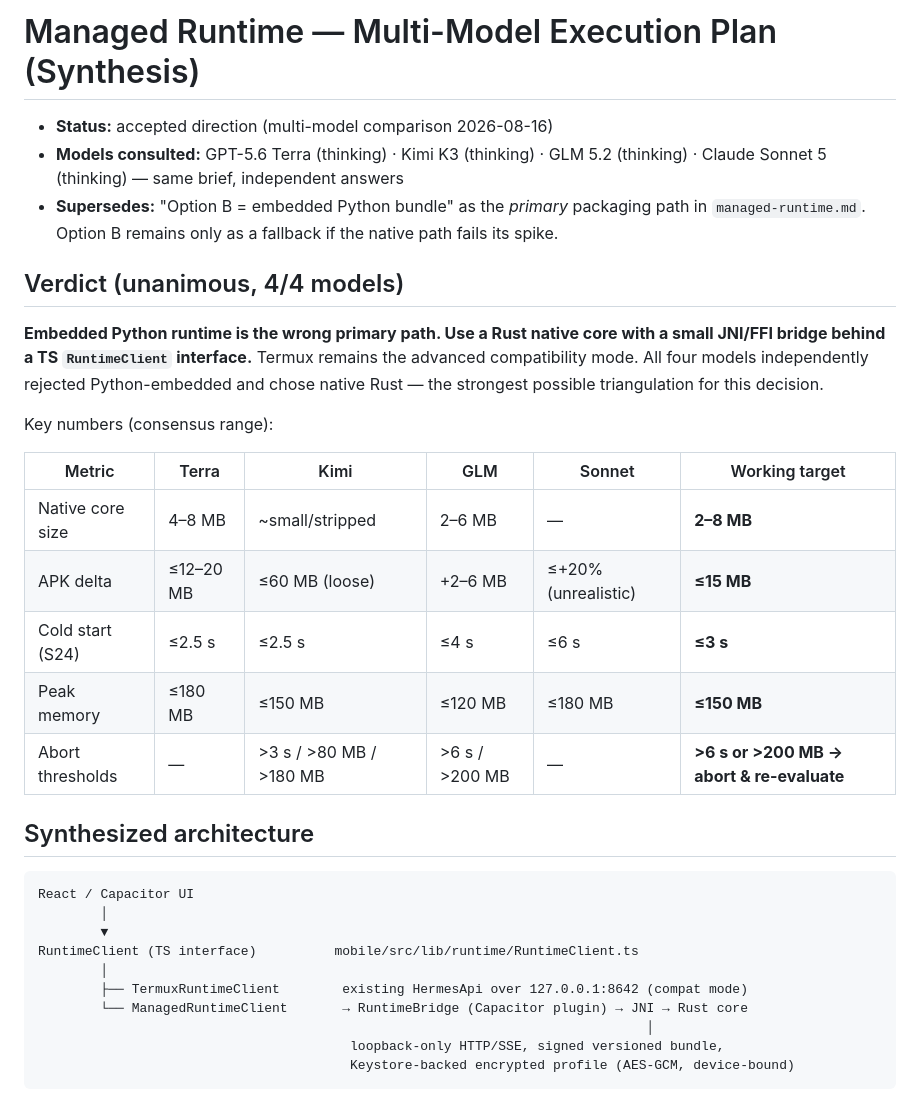
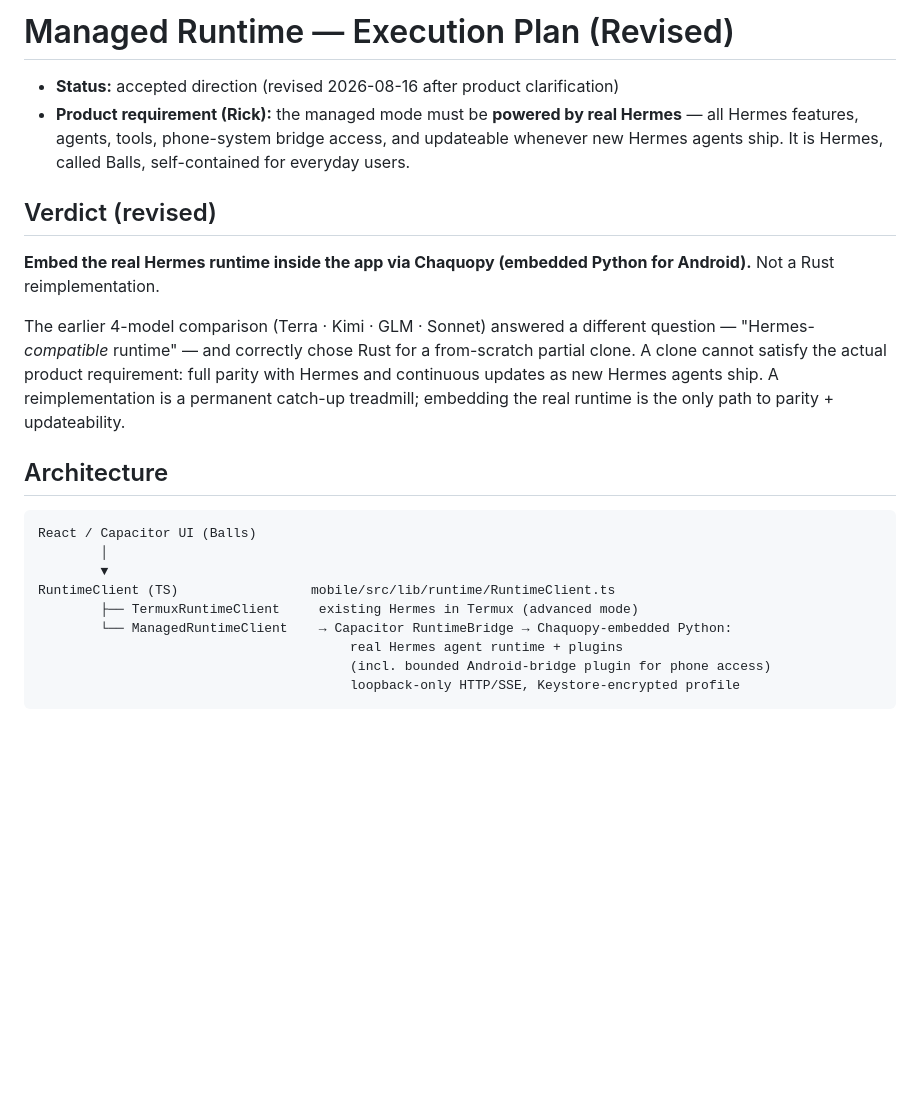
Before and after one commit to rc6962/hermes-mobile, a Markdown page: docs/architecture/managed-runtime-execution.md, the part around one of its changes. Rendered like a GitHub page; blank space fills up the shorter version.

````diff
--- a/docs/architecture/managed-runtime-execution.md
+++ b/docs/architecture/managed-runtime-execution.md
@@ -1,35 +1,25 @@
-# Managed Runtime — Multi-Model Execution Plan (Synthesis)
+# Managed Runtime — Execution Plan (Revised)
 
-- **Status:** accepted direction (multi-model comparison 2026-08-16)
-- **Models consulted:** GPT-5.6 Terra (thinking) · Kimi K3 (thinking) · GLM 5.2 (thinking) · Claude Sonnet 5 (thinking) — same brief, independent answers
-- **Supersedes:** "Option B = embedded Python bundle" as the *primary* packaging path in `managed-runtime.md`. Option B remains only as a fallback if the native path fails its spike.
+- **Status:** accepted direction (revised 2026-08-16 after product clarification)
+- **Product requirement (Rick):** the managed mode must be **powered by real Hermes** — all Hermes features, agents, tools, phone-system bridge access, and updateable whenever new Hermes agents ship. It is Hermes, called Balls, self-contained for everyday users.
 
-## Verdict (unanimous, 4/4 models)
+## Verdict (revised)
 
-**Embedded Python runtime is the wrong primary path. Use a Rust native core with a small JNI/FFI bridge behind a TS `RuntimeClient` interface.** Termux remains the advanced compatibility mode. All four models independently rejected Python-embedded and chose native Rust — the strongest possible triangulation for this decision.
+**Embed the real Hermes runtime inside the app via Chaquopy (embedded Python for Android).** Not a Rust reimplementation.
 
-Key numbers (consensus range):
+The earlier 4-model comparison (Terra · Kimi · GLM · Sonnet) answered a different question — "Hermes-*compatible* runtime" — and correctly chose Rust for a from-scratch partial clone. A clone cannot satisfy the actual product requirement: full parity with Hermes and continuous updates as new Hermes agents ship. A reimplementation is a permanent catch-up treadmill; embedding the real runtime is the only path to parity + updateability.
 
-| Metric | Terra | Kimi | GLM | Sonnet | Working target |
-|---|---|---|---|---|---|
-| Native core size | 4–8 MB | ~small/stripped | 2–6 MB | — | **2–8 MB** |
-| APK delta | ≤12–20 MB | ≤60 MB (loose) | +2–6 MB | ≤+20% (unrealistic) | **≤15 MB** |
-| Cold start (S24) | ≤2.5 s | ≤2.5 s | ≤4 s | ≤6 s | **≤3 s** |
-| Peak memory | ≤180 MB | ≤150 MB | ≤120 MB | ≤180 MB | **≤150 MB** |
-| Abort thresholds | — | >3 s / >80 MB / >180 MB | >6 s / >200 MB | — | **>6 s or >200 MB → abort & re-evaluate** |
-
-## Synthesized architecture
+## Architecture
 
 ```
-React / Capacitor UI
+React / Capacitor UI (Balls)
         │
         ▼
-RuntimeClient (TS interface)          mobile/src/lib/runtime/RuntimeClient.ts
-        │
-        ├── TermuxRuntimeClient        existing HermesApi over 127.0.0.1:8642 (compat mode)
-        └── ManagedRuntimeClient       → RuntimeBridge (Capacitor plugin) → JNI → Rust core
-                                                                              │
-                                        loopback-only HTTP/SSE, signed versioned bundle,
-                                        Keystore-backed encrypted profile (AES-GCM, device-bound)
+RuntimeClient (TS)                 mobile/src/lib/runtime/RuntimeClient.ts
+        ├── TermuxRuntimeClient     existing Hermes in Termux (advanced mode)
+        └── ManagedRuntimeClient    → Capacitor RuntimeBridge → Chaquopy-embedded Python:
+                                        real Hermes agent runtime + plugins
+                                        (incl. bounded Android-bridge plugin for phone access)
+                                        loopback-only HTTP/SSE, Keystore-encrypted profile
 ```
 
````
Also changed, not shown: other parts of docs/architecture/managed-runtime-execution.md (+27 -36 lines).
